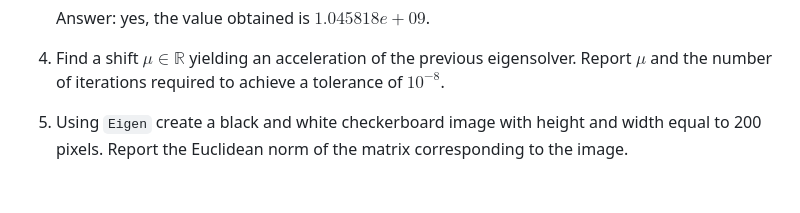
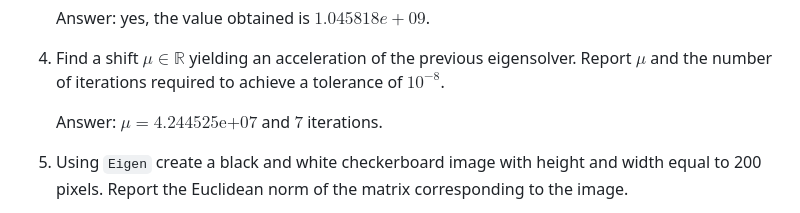
Before and after one commit to PoliMI-HPC-E-notes-projects-AndreVale69/NLA-challenges, a Markdown page: challenge-2/README.md, the part around the change. Rendered like a GitHub page; blank space fills up the shorter version.

```diff
--- a/challenge-2/README.md
+++ b/challenge-2/README.md
@@ -23,6 +23,8 @@
    Answer: yes, the value obtained is $1.045818e+09$.
 4. Find a shift $\mu \in \mathbb{R}$ yielding an acceleration of the previous eigensolver.
    Report $\mu$ and the number of iterations required to achieve a tolerance of $10^{-8}$.
+
+   Answer: $\mu = 4.244525\text{e+}07$ and $7$ iterations.
 8. Using `Eigen` create a black and white checkerboard image with height and width equal to 200 pixels.
    Report the Euclidean norm of the matrix corresponding to the image.
 
```
Also changed, not shown: challenge-2/resources/noise.png, 6 other files.
